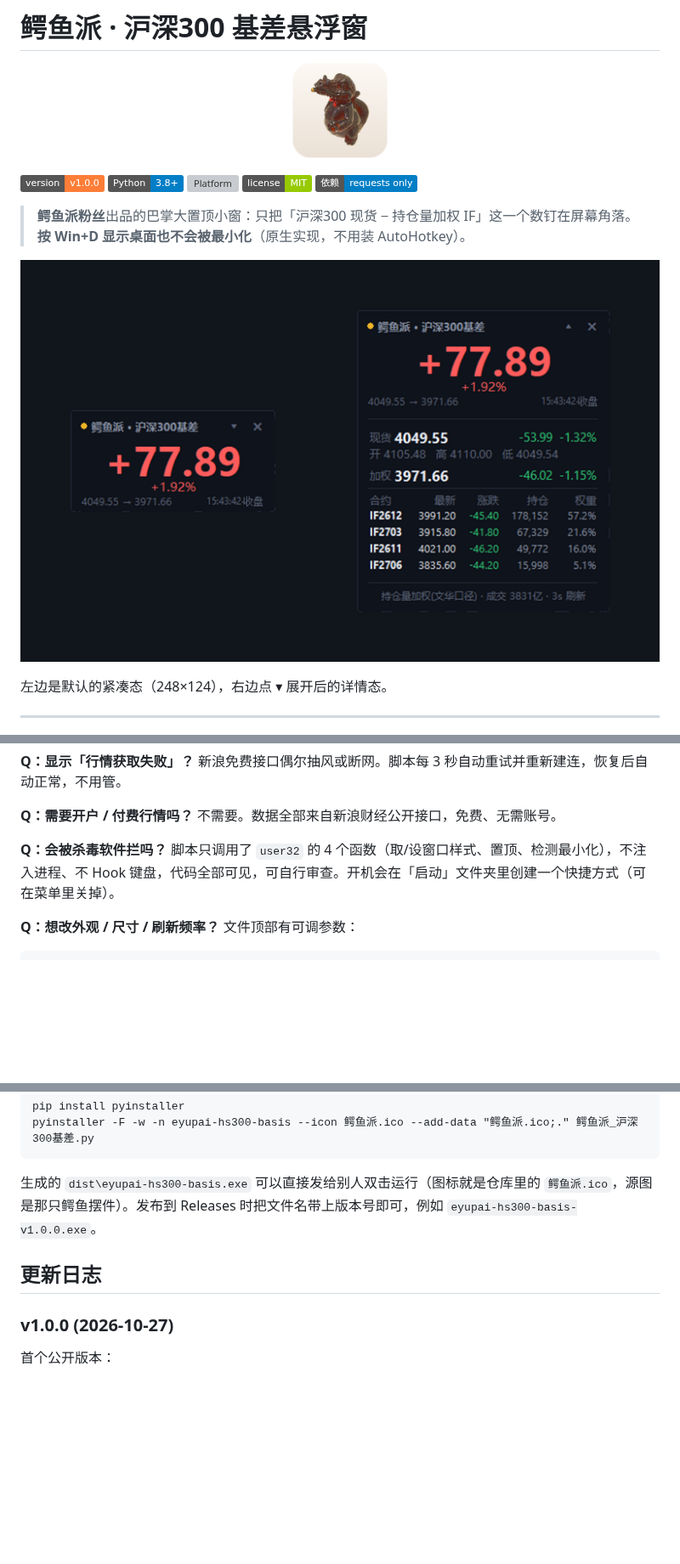
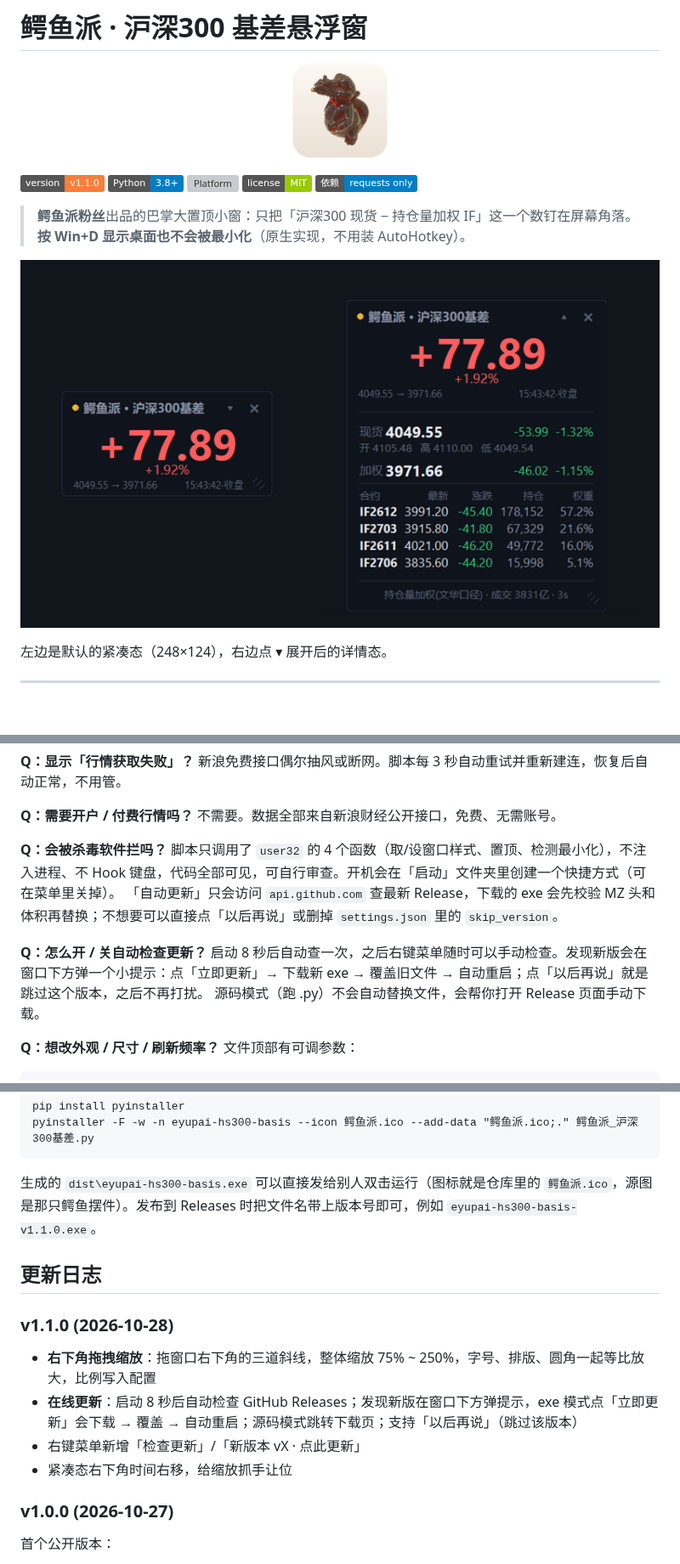
Before and after one commit to wwwwww1239/hs300-basis-widget, a Markdown page: README.md, 3 parts joined by grey strips. Shown at 85% size. Drawn GitHub-style; pictures changed too: docs/hero.png; badges without logos; blank space fills up the shorter version; grey boxes are pictures that could not be loaded.

````diff
--- a/README.md
+++ b/README.md
@@ -2,7 +2,7 @@
 
 <p align="center"><img src="docs/logo.png" width="112" alt="logo"></p>
 
-![Version](https://img.shields.io/badge/version-v1.0.0-orange)
+![Version](https://img.shields.io/badge/version-v1.1.0-orange)
 ![Python](https://img.shields.io/badge/Python-3.8%2B-blue)
 ![Platform](https://img.shields.io/badge/平台-Windows%2010%2F11-lightgrey)
 ![License](https://img.shields.io/badge/license-MIT-green)
@@ -151,6 +154,11 @@ SetWindowPos(hwnd, HWND_TOPMOST, 0, 0, 0, 0, SWP_NOMOVE | SWP_NOSIZE | SWP_FRAME
 
 **Q：会被杀毒软件拦吗？**
 脚本只调用了 `user32` 的 4 个函数（取/设窗口样式、置顶、检测最小化），不注入进程、不 Hook 键盘，代码全部可见，可自行审查。开机会在「启动」文件夹里创建一个快捷方式（可在菜单里关掉）。
+「自动更新」只会访问 `api.github.com` 查最新 Release，下载的 exe 会先校验 MZ 头和体积再替换；不想要可以直接点「以后再说」或删掉 `settings.json` 里的 `skip_version`。
+
+**Q：怎么开 / 关自动检查更新？**
+启动 8 秒后自动查一次，之后右键菜单随时可以手动检查。发现新版会在窗口下方弹一个小提示：点「立即更新」→ 下载新 exe → 覆盖旧文件 → 自动重启；点「以后再说」就是跳过这个版本，之后不再打扰。
+源码模式（跑 .py）不会自动替换文件，会帮你打开 Release 页面手动下载。
 
 **Q：想改外观 / 尺寸 / 刷新频率？**
 文件顶部有可调参数：
@@ -172,9 +180,16 @@ pip install pyinstaller
 pyinstaller -F -w -n eyupai-hs300-basis --icon 鳄鱼派.ico --add-data "鳄鱼派.ico;." 鳄鱼派_沪深300基差.py
 ```
 
-生成的 `dist\eyupai-hs300-basis.exe` 可以直接发给别人双击运行（图标就是仓库里的 `鳄鱼派.ico`，源图是那只鳄鱼摆件）。发布到 Releases 时把文件名带上版本号即可，例如 `eyupai-hs300-basis-v1.0.0.exe`。
+生成的 `dist\eyupai-hs300-basis.exe` 可以直接发给别人双击运行（图标就是仓库里的 `鳄鱼派.ico`，源图是那只鳄鱼摆件）。发布到 Releases 时把文件名带上版本号即可，例如 `eyupai-hs300-basis-v1.1.0.exe`。
 
 ## 更新日志
+
+### v1.1.0 (2026-10-28)
+
+- **右下角拖拽缩放**：拖窗口右下角的三道斜线，整体缩放 75% ~ 250%，字号、排版、圆角一起等比放大，比例写入配置
+- **在线更新**：启动 8 秒后自动检查 GitHub Releases；发现新版在窗口下方弹提示，exe 模式点「立即更新」会下载 → 覆盖 → 自动重启；源码模式跳转下载页；支持「以后再说」（跳过该版本）
+- 右键菜单新增「检查更新」/「新版本 vX · 点此更新」
+- 紧凑态右下角时间右移，给缩放抓手让位
 
 ### v1.0.0 (2026-10-27)
 
````
Also changed, not shown: other parts of README.md (+5 -2 lines), docs/compact.png, docs/expanded.png, 1 other file.
